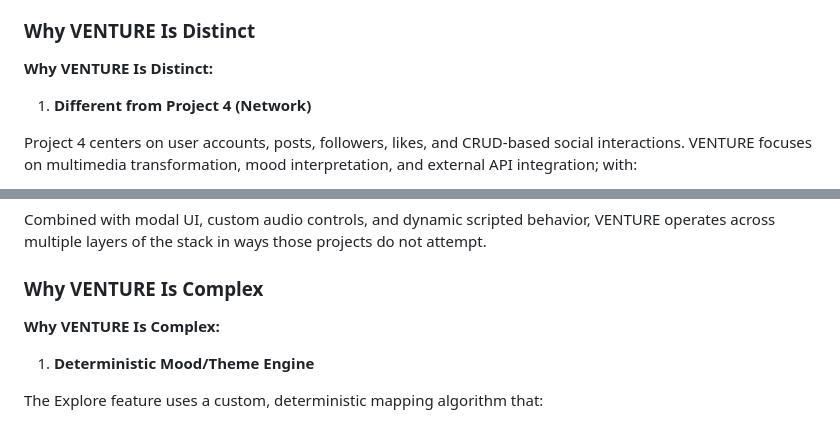
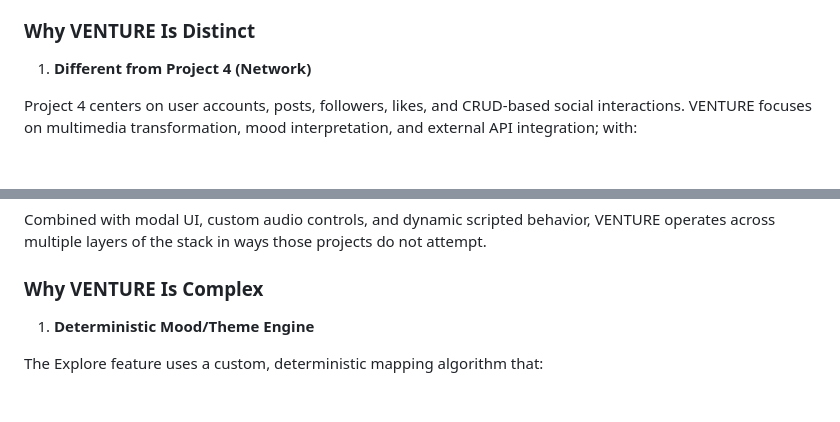
Before and after one commit to niravkpatel36/VENTURE, a Markdown page: README.md, 2 parts joined by grey strips. Drawn GitHub-style; blank space fills up the shorter version.

Commit message:
Fix repeated headings + minor cleanup

```diff
--- a/README.md
+++ b/README.md
@@ -39,7 +39,6 @@ This design avoids unnecessary ML dependencies, behaves consistently offline, an
 4. **Polished UI and motion:** The project uses layered backgrounds, star animations, blur effects, and modals not just for aesthetics but for usability: maintaining contrast and readability across mood-based backgrounds. Achieving this required iterative CSS work and a light JS layer (e.g., handling autoplay restrictions with “Tap to play”).
 
 ### Why VENTURE Is Distinct
-**Why VENTURE Is Distinct:**
 
 1. **Different from Project 4 (Network)**
 
@@ -82,7 +81,7 @@ VENTURE differs because several core behaviors must run server-side:
 Combined with modal UI, custom audio controls, and dynamic scripted behavior, VENTURE operates across multiple layers of the stack in ways those projects do not attempt.
 
 ### Why VENTURE Is Complex
-**Why VENTURE Is Complex:**
+
 1. **Deterministic Mood/Theme Engine**
 
 The Explore feature uses a custom, deterministic mapping algorithm that:
```
